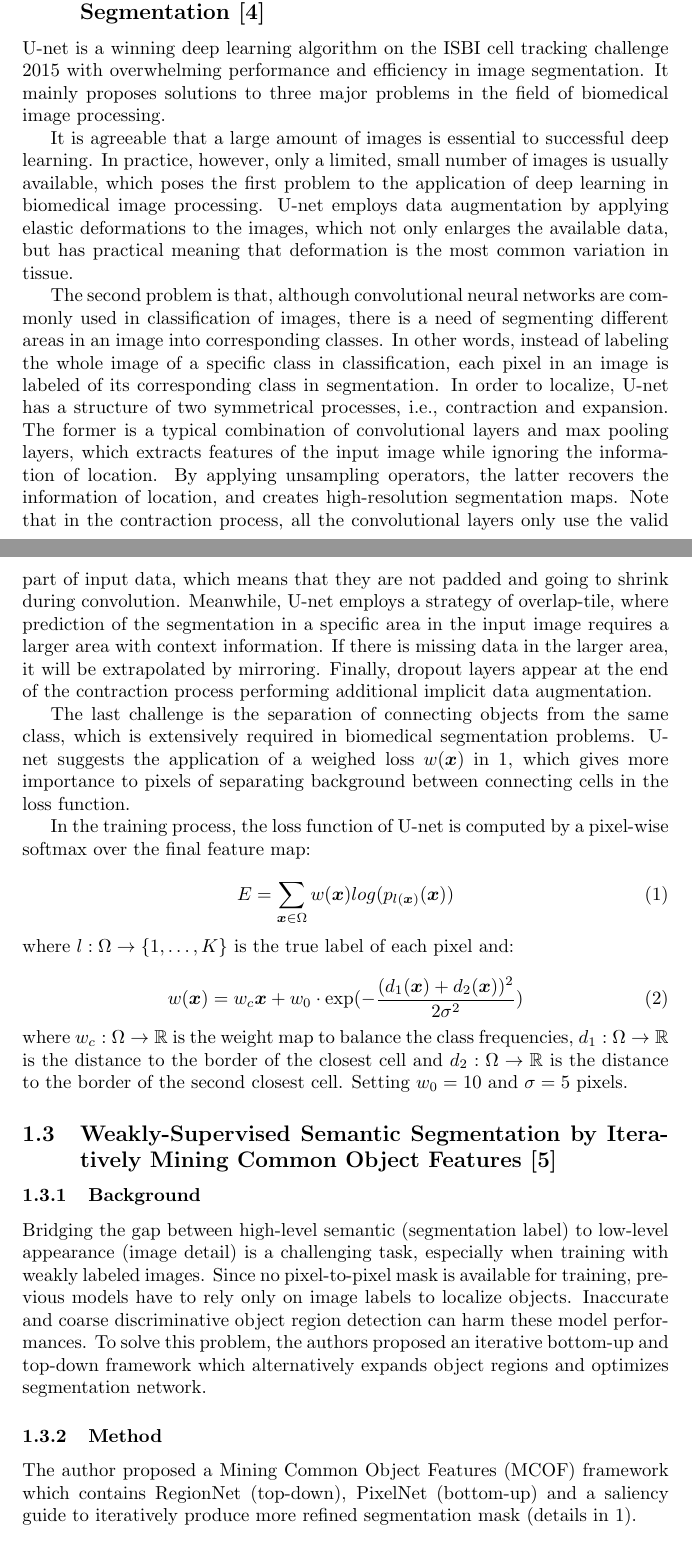
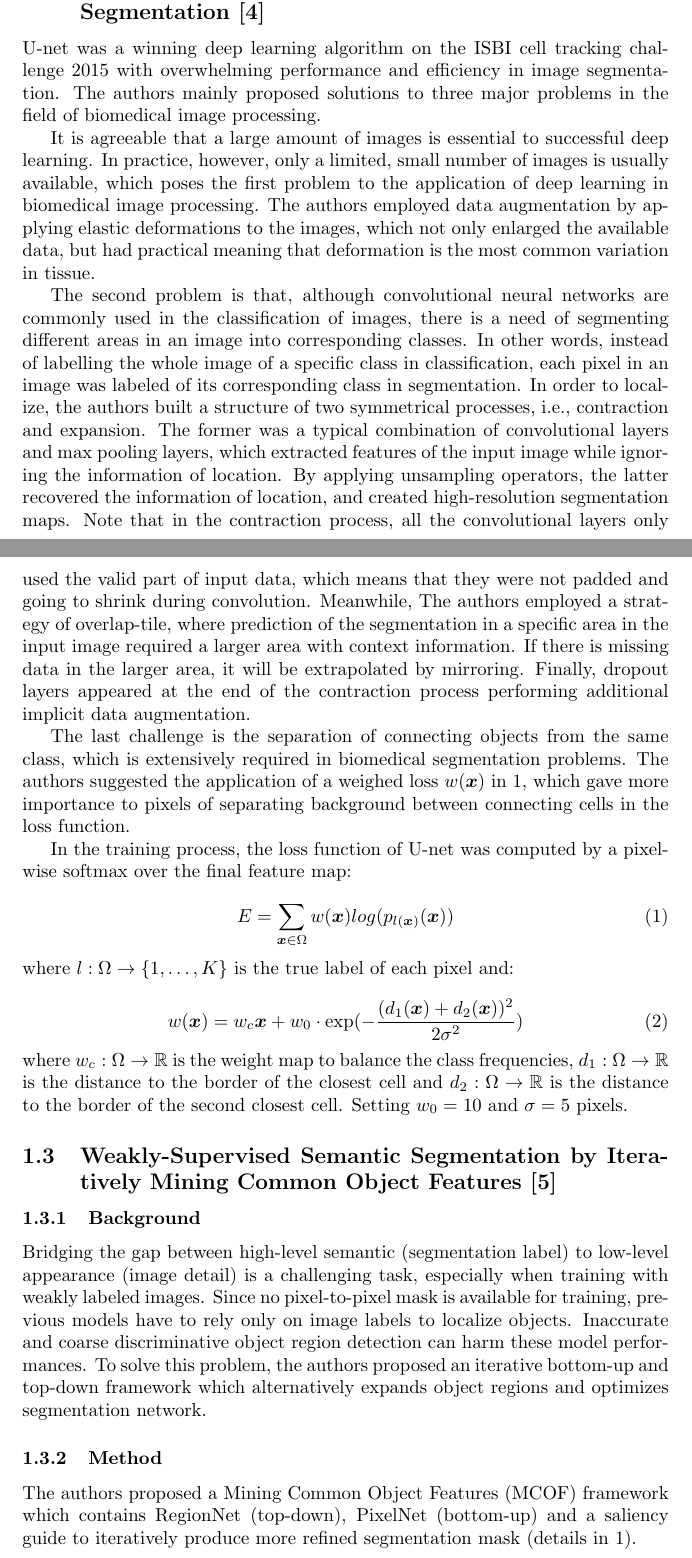
Before and after one commit to trangle1302/cancer-tissue-segmentation, a LaTeX document (report/main.tex): two parts of pages 3 and 4 of 7, joined at a grey line, cut so that both start at the same text. Compiled offline with pdfLaTeX.

Commit message:
modified report

```diff
--- a/report/main.tex
+++ b/report/main.tex
@@ -60,15 +60,15 @@ On the NHO-1 independent dataset, the models achieved an AUC of 97.6\%.
 
 \subsection{U-net: Convolutional Networks for Biomedical Image Segmentation \cite{Ronneberger2015UNetCN}}
 
-U-net is a winning deep learning algorithm on the ISBI cell tracking challenge 2015 with overwhelming performance and efficiency in image segmentation. It mainly proposes solutions to three major problems in the field of biomedical image processing.
+U-net was a winning deep learning algorithm on the ISBI cell tracking challenge 2015 with overwhelming performance and efficiency in image segmentation. The authors mainly proposed solutions to three major problems in the field of biomedical image processing.
 
-It is agreeable that a large amount of images is essential to successful deep learning. In practice, however, only a limited, small number of images is usually available, which poses the first problem to the application of deep learning in biomedical image processing. U-net employs data augmentation by applying elastic deformations to the images, which not only enlarges the available data, but has practical meaning that deformation is the most common variation in tissue.
+It is agreeable that a large amount of images is essential to successful deep learning. In practice, however, only a limited, small number of images is usually available, which poses the first problem to the application of deep learning in biomedical image processing. The authors employed data augmentation by applying elastic deformations to the images, which not only enlarged the available data, but had practical meaning that deformation is the most common variation in tissue.
 
-The second problem is that, although convolutional neural networks are commonly used in classification of images, there is a need of segmenting different areas in an image into corresponding classes. In other words, instead of labeling the whole image of a specific class in classification, each pixel in an image is labeled of its corresponding class in segmentation. In order to localize, U-net has a structure of two symmetrical processes, i.e., contraction and expansion. The former is a typical combination of convolutional layers and max pooling layers, which extracts features of the input image while ignoring the information of location. By applying unsampling operators, the latter recovers the information of location, and creates high-resolution segmentation maps. Note that in the contraction process, all the convolutional layers only use the valid part of input data, which means that they are not padded and going to shrink during convolution. Meanwhile, U-net employs a strategy of overlap-tile, where prediction of the segmentation in a specific area in the input image requires a larger area with context information. If there is missing data in the larger area, it will be extrapolated by mirroring. Finally, dropout layers appear at the end of the contraction process performing additional implicit data augmentation.
+The second problem is that, although convolutional neural networks are commonly used in the classification of images, there is a need of segmenting different areas in an image into corresponding classes. In other words, instead of labelling the whole image of a specific class in classification, each pixel in an image was labeled of its corresponding class in segmentation. In order to localize, the authors built a structure of two symmetrical processes, i.e., contraction and expansion. The former was a typical combination of convolutional layers and max pooling layers, which extracted features of the input image while ignoring the information of location. By applying unsampling operators, the latter recovered the information of location, and created high-resolution segmentation maps. Note that in the contraction process, all the convolutional layers only used the valid part of input data, which means that they were not padded and going to shrink during convolution. Meanwhile, The authors employed a strategy of overlap-tile, where prediction of the segmentation in a specific area in the input image required a larger area with context information. If there is missing data in the larger area, it will be extrapolated by mirroring. Finally, dropout layers appeared at the end of the contraction process performing additional implicit data augmentation.
 
-The last challenge is the separation of connecting objects from the same class, which is extensively required in biomedical segmentation problems. U-net suggests the application of a weighed loss $w(\bm{x})$ in \ref{equ_1}, which gives more importance to pixels of separating background between connecting cells in the loss function.
+The last challenge is the separation of connecting objects from the same class, which is extensively required in biomedical segmentation problems. The authors suggested the application of a weighed loss $w(\bm{x})$ in \ref{equ_1}, which gave more importance to pixels of separating background between connecting cells in the loss function.
 
-In the training process, the loss function of U-net is computed by a pixel-wise softmax  over the final feature map:
+In the training process, the loss function of U-net was computed by a pixel-wise softmax over the final feature map:
 
 \begin{equation}
 E = \sum_{\bm{x} \in \Omega} w(\bm{x})log(p_{l(\bm{x})}(\bm{x}))
@@ -87,7 +87,7 @@ where $w_c : \Omega \to \mathbb{R}$ is the weight map to balance the class frequ
 Bridging the gap between high-level semantic (segmentation label) to low-level appearance (image detail) is a challenging task, especially when training with weakly labeled images. Since no pixel-to-pixel mask is available for training, previous models have to rely only on image labels to localize objects. Inaccurate and coarse discriminative object region detection can harm these model performances. To solve this problem, the authors proposed an iterative bottom-up and top-down framework which alternatively expands object regions and optimizes segmentation network.
 
 \subsubsection{Method}
-The author proposed a Mining Common Object Features (MCOF) framework which contains RegionNet (top-down), PixelNet (bottom-up) and a saliency guide to iteratively produce more refined segmentation mask (details in \ref{fig:ref3}).
+The authors proposed a Mining Common Object Features (MCOF) framework which contains RegionNet (top-down), PixelNet (bottom-up) and a saliency guide to iteratively produce more refined segmentation mask (details in \ref{fig:ref3}).
 
 \begin{figure}[ht]
 	\centering
```
Also changed, not shown: report/main.pdf, report/main.tex (4 more changed lines).
